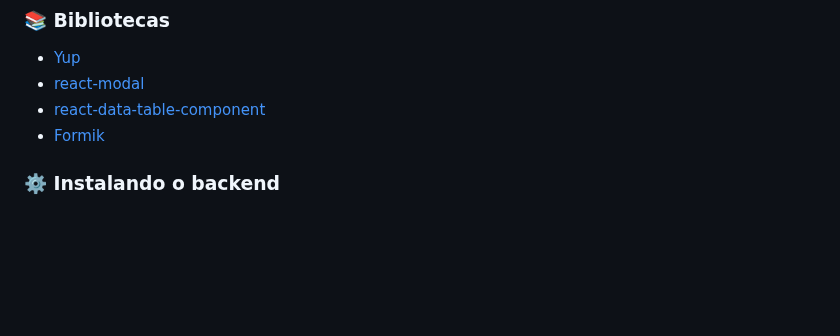
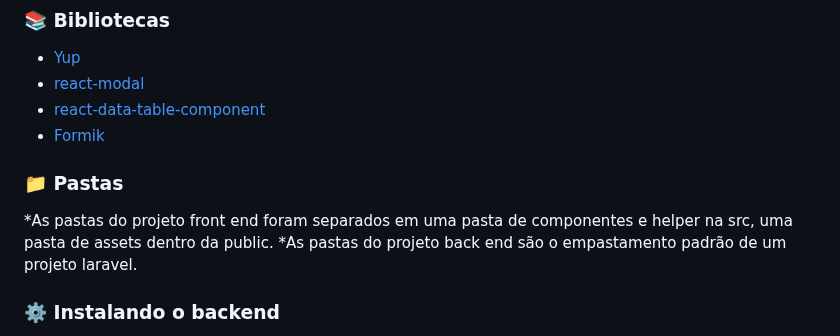
Before and after one commit to marcosgregorio/weather-forecast, a Markdown page: README.md, the part around the change. GitHub-like rendering; blank space fills up the shorter version.

Commit message:
Atualizar o README.md

```diff
--- a/README.md
+++ b/README.md
@@ -33,6 +33,10 @@ npm start
 * [react-modal](https://www.npmjs.com/package/react-modal)
 * [react-data-table-component](https://react-data-table-component.netlify.app/?path=/docs/getting-started-intro--page)
 * [Formik](https://formik.org/docs/overview)
+
+### 📁 Pastas
+*As pastas do projeto front end foram separados em uma pasta de componentes e helper na src, uma pasta de assets dentro da public.
+*As pastas do projeto back end são o empastamento padrão de um projeto laravel.
 
 ### ⚙️ Instalando o backend
 É recomendado utilizar um navegador que permita requisições HTTP por padrão, como o Firefox. Navegadores chromium bloqueiam por padrão requisições HTTP
```
